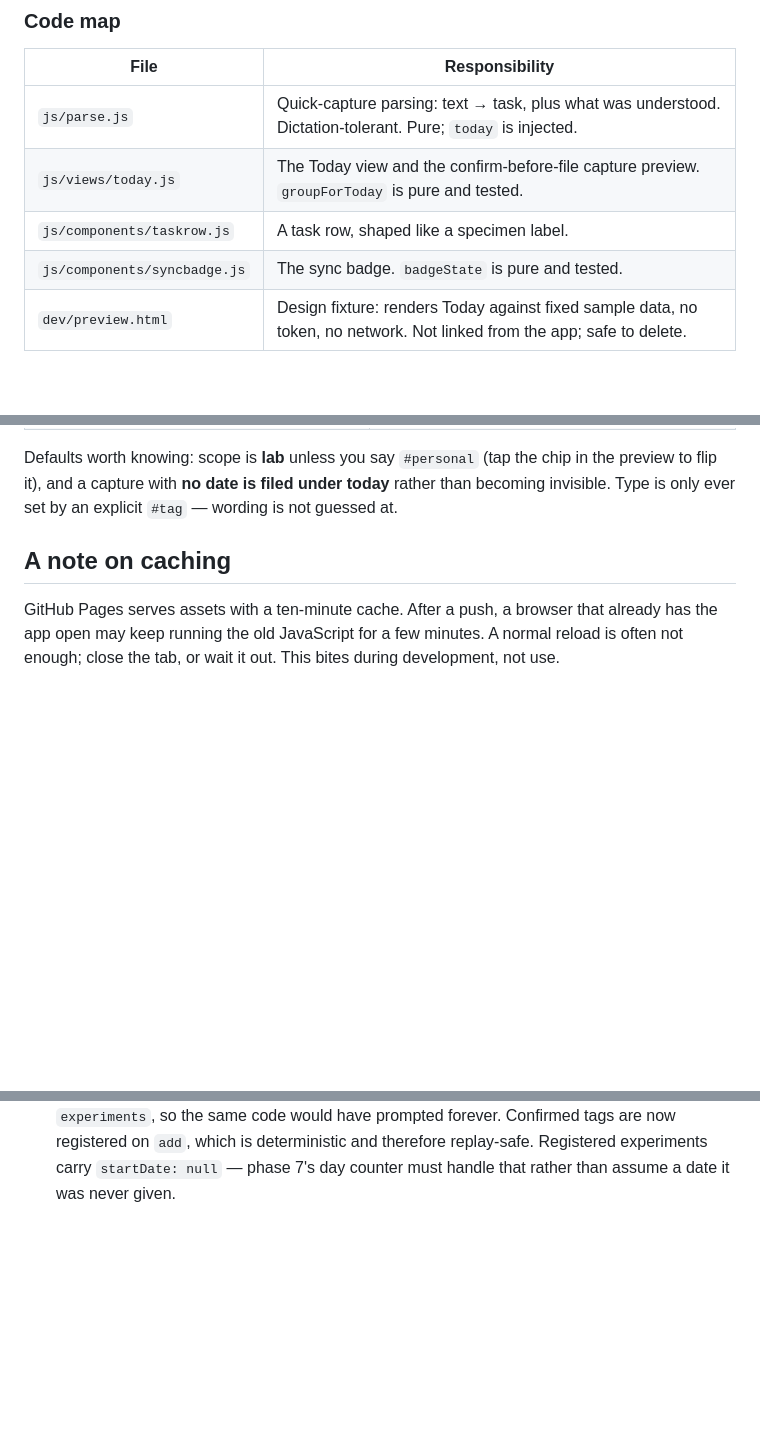
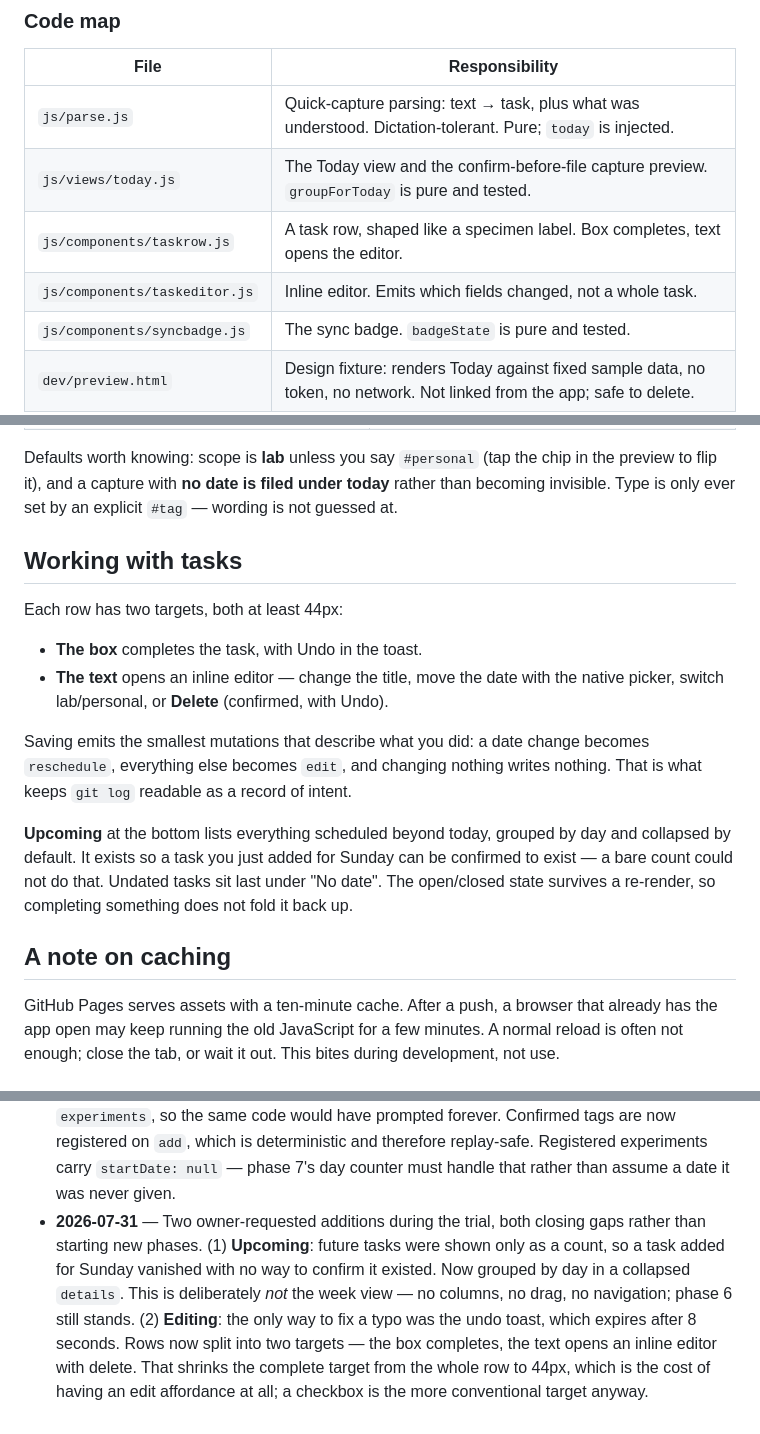
Before and after one commit to lswyss/daily-app, a Markdown page: README.md, 3 parts joined by grey strips. GitHub-like rendering; blank space fills up the shorter version.

Commit message:
docs: upcoming list and task editing

```diff
--- a/README.md
+++ b/README.md
@@ -89,7 +89,8 @@ dependencies, so they stay testable under `node --test` with a mocked fetch.
 |---|---|
 | `js/parse.js` | Quick-capture parsing: text → task, plus what was understood. Dictation-tolerant. Pure; `today` is injected. |
 | `js/views/today.js` | The Today view and the confirm-before-file capture preview. `groupForToday` is pure and tested. |
-| `js/components/taskrow.js` | A task row, shaped like a specimen label. |
+| `js/components/taskrow.js` | A task row, shaped like a specimen label. Box completes, text opens the editor. |
+| `js/components/taskeditor.js` | Inline editor. Emits which fields changed, not a whole task. |
 | `js/components/syncbadge.js` | The sync badge. `badgeState` is pure and tested. |
 | `dev/preview.html` | Design fixture: renders Today against fixed sample data, no token, no network. Not linked from the app; safe to delete. |
 | `js/config.js` | Device config: token plus which repo holds the data. Storage injected, so it is unit-tested. |
@@ -162,6 +163,23 @@ have confirmed a code such as `GB005` once, it is registered and never asked abo
 Defaults worth knowing: scope is **lab** unless you say `#personal` (tap the chip in the
 preview to flip it), and a capture with **no date is filed under today** rather than
 becoming invisible. Type is only ever set by an explicit `#tag` — wording is not guessed at.
+
+## Working with tasks
+
+Each row has two targets, both at least 44px:
+
+- **The box** completes the task, with Undo in the toast.
+- **The text** opens an inline editor — change the title, move the date with the native
+  picker, switch lab/personal, or **Delete** (confirmed, with Undo).
+
+Saving emits the smallest mutations that describe what you did: a date change becomes
+`reschedule`, everything else becomes `edit`, and changing nothing writes nothing. That is
+what keeps `git log` readable as a record of intent.
+
+**Upcoming** at the bottom lists everything scheduled beyond today, grouped by day and
+collapsed by default. It exists so a task you just added for Sunday can be confirmed to
+exist — a bare count could not do that. Undated tasks sit last under "No date". The
+open/closed state survives a re-render, so completing something does not fold it back up.
 
 ## A note on caching
 
@@ -411,3 +429,12 @@ to Obsidian. **Treat that outcome as a successful experiment, not a failure.**
   forever. Confirmed tags are now registered on `add`, which is deterministic and therefore
   replay-safe. Registered experiments carry `startDate: null` — phase 7's day counter must
   handle that rather than assume a date it was never given.
+- **2026-07-31** — Two owner-requested additions during the trial, both closing gaps rather
+  than starting new phases. (1) **Upcoming**: future tasks were shown only as a count, so a
+  task added for Sunday vanished with no way to confirm it existed. Now grouped by day in a
+  collapsed `details`. This is deliberately *not* the week view — no columns, no drag, no
+  navigation; phase 6 still stands. (2) **Editing**: the only way to fix a typo was the undo
+  toast, which expires after 8 seconds. Rows now split into two targets — the box completes,
+  the text opens an inline editor with delete. That shrinks the complete target from the
+  whole row to 44px, which is the cost of having an edit affordance at all; a checkbox is
+  the more conventional target anyway.
```
